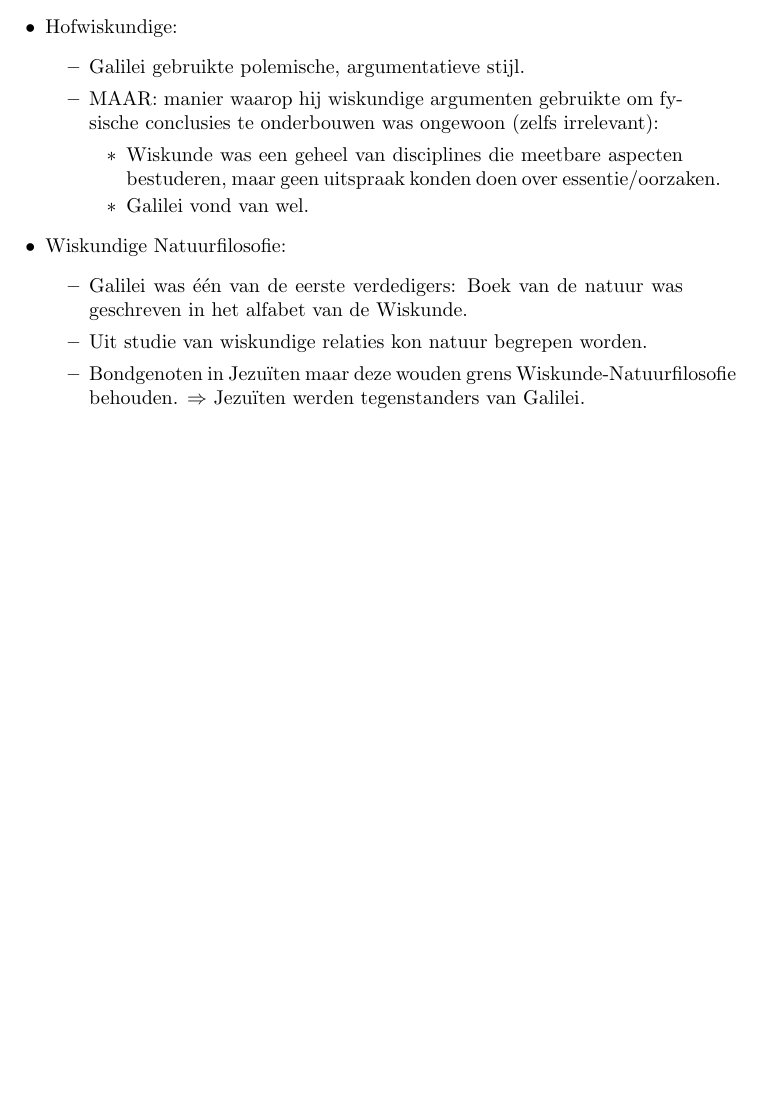
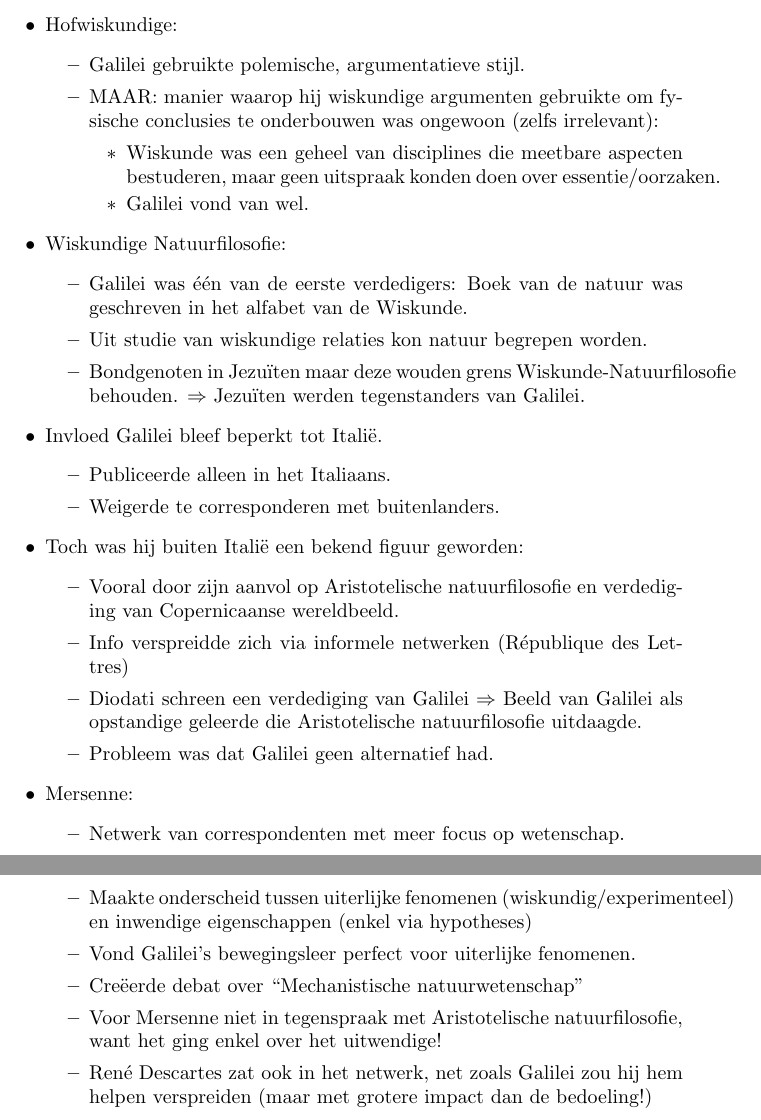
Before and after one commit to MidasLamb/GeschiedenisVanDeWetenschappen, a LaTeX document (Samenvatting.tex): part of page 12 of 19 before the commit and two parts of pages 12 and 13 of 20 after it, the two joined at a grey line, cut so that both start at the same text, the shorter picture padded with empty space. Compiled offline with pdfLaTeX.

Commit message:
Finished chap 4

```diff
--- a/Samenvatting.tex
+++ b/Samenvatting.tex
@@ -310,6 +310,27 @@
         \item Uit studie van wiskundige relaties kon natuur begrepen worden.
         \item Bondgenoten in Jezu\"iten maar deze wouden grens Wiskunde-Natuurfilosofie behouden. $\Rightarrow$ Jezu\"iten werden tegenstanders van Galilei.
       \end{itemize}
+      \item Invloed Galilei bleef beperkt tot Itali\"e.
+      \begin{itemize}
+        \item Publiceerde alleen in het Italiaans.
+        \item Weigerde te corresponderen met buitenlanders.
+      \end{itemize}
+      \item Toch was hij buiten Itali\"e een bekend figuur geworden:
+      \begin{itemize}
+        \item Vooral door zijn aanvol op Aristotelische natuurfilosofie en verdediging van Copernicaanse wereldbeeld.
+        \item Info verspreidde zich via informele netwerken (R\'epublique des Lettres)
+        \item Diodati schreen een verdediging van Galilei $\Rightarrow$ Beeld van Galilei als opstandige geleerde die Aristotelische natuurfilosofie uitdaagde.
+        \item Probleem was dat Galilei geen alternatief had.
+      \end{itemize}
+      \item Mersenne:
+      \begin{itemize}
+        \item Netwerk van correspondenten met meer focus op wetenschap.
+        \item Maakte onderscheid tussen uiterlijke fenomenen (wiskundig/experimenteel) en inwendige eigenschappen (enkel via hypotheses)
+        \item Vond Galilei's bewegingsleer perfect voor uiterlijke fenomenen.
+        \item Cre\"eerde debat over ``Mechanistische natuurwetenschap''
+        \item Voor Mersenne niet in tegenspraak met Aristotelische natuurfilosofie, want het ging enkel over het uitwendige!
+        \item Ren\'e Descartes zat ook in het netwerk, net zoals Galilei zou hij hem helpen verspreiden (maar met grotere impact dan de bedoeling!)
+      \end{itemize}
     \end{itemize}
 
 %%%%%%%%%%%%%%%%%%%%%%%%%%%%%%%%%%%%%%%%%%%%%%%%%%%%%%%%%%%%%%%%%%%%%%%%%%%%%%%%%%%%%%%%%%%%%%%%%%%%%%%%%%%%%%%%%%%%%%%%%%%%%%%%%%%%%%%%%%%%%%%%%%%%%%%%%%%%%%%%%%%%%%%%%%%%%%%%%%%%%%%%%%%%
```
